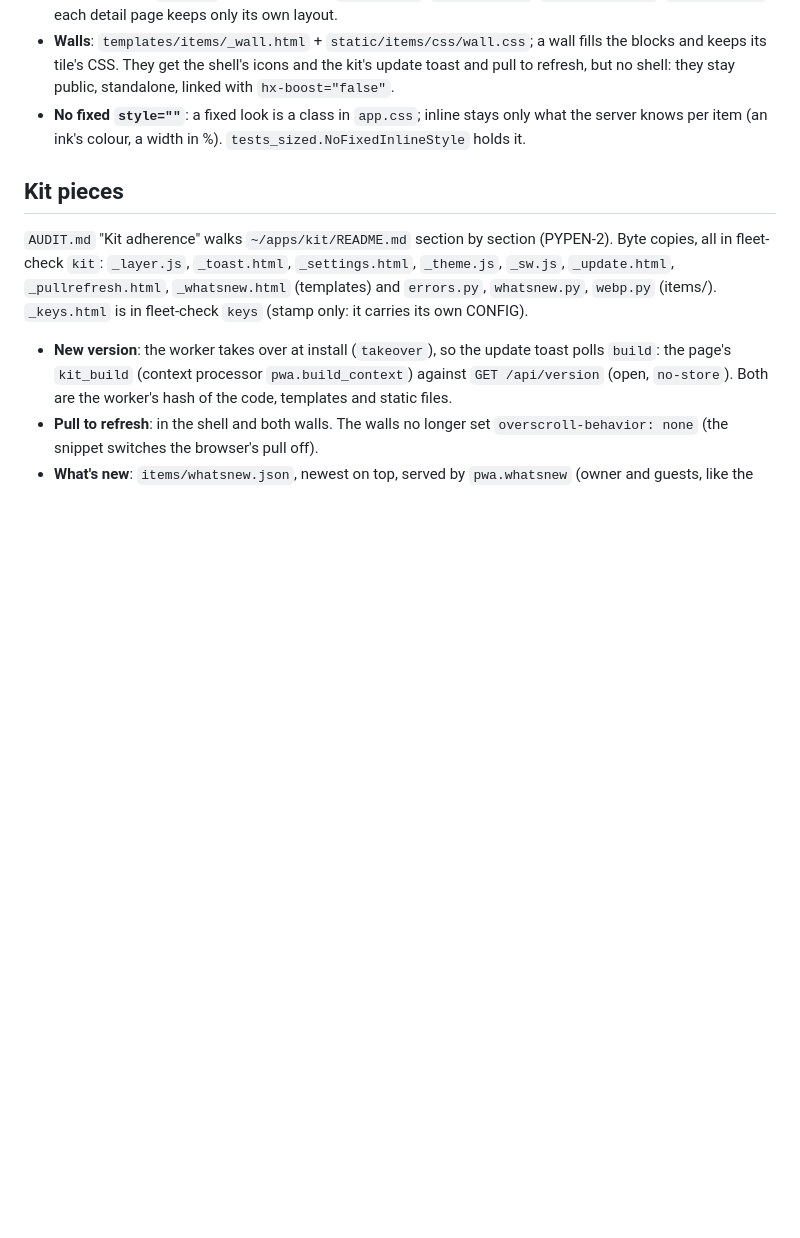
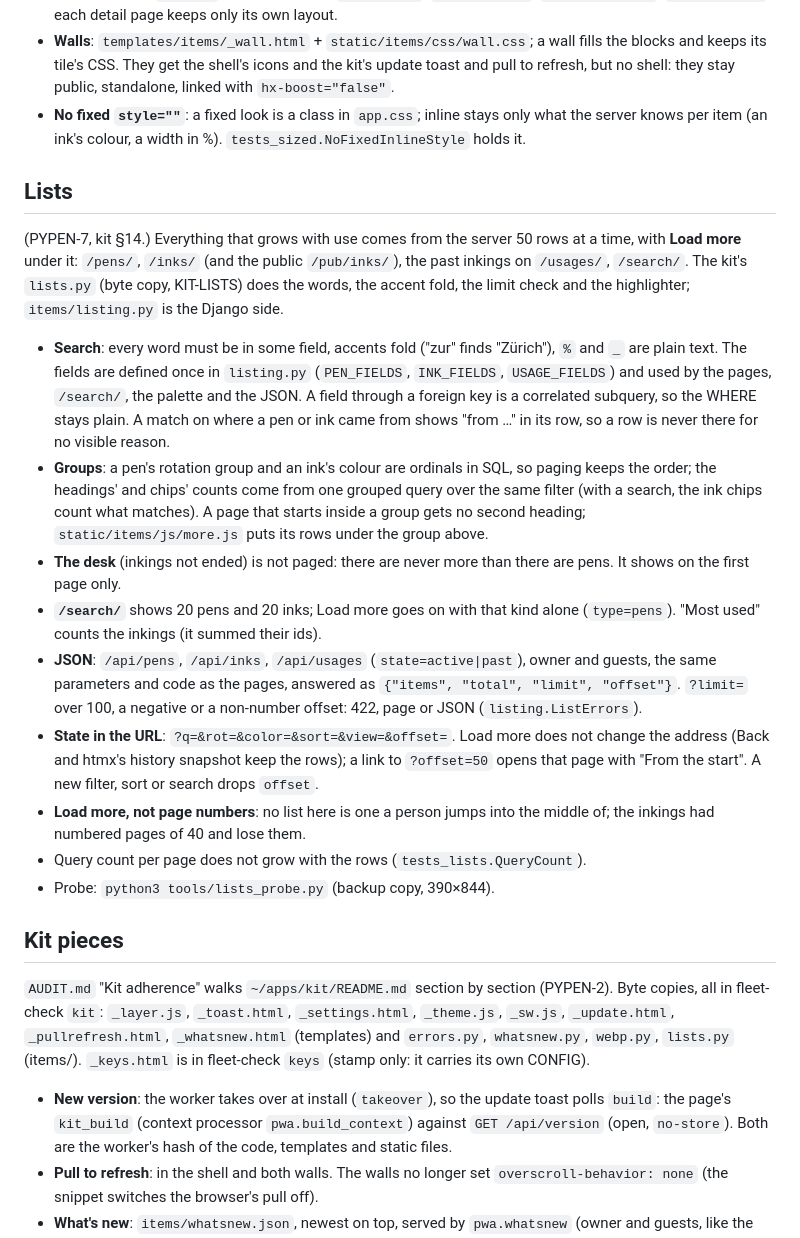
Before and after one commit to 098799/pypen, a Markdown page: README.md, the part around the change. Drawn GitHub-style; blank space fills up the shorter version.

Commit message:
PYPEN-7: README 'Lists', AUDIT §14 row closed
Co-Authored-By: Claude Opus 5.5 <noreply@anthropic.com>

```diff
--- a/README.md
+++ b/README.md
@@ -99,13 +99,50 @@ and `tile_url` on a swatch or a writing sample use it; `full_url` /
   only what the server knows per item (an ink's colour, a width in %).
   `tests_sized.NoFixedInlineStyle` holds it.
 
+## Lists
+
+(PYPEN-7, kit §14.) Everything that grows with use comes from the server 50
+rows at a time, with **Load more** under it: `/pens/`, `/inks/` (and the
+public `/pub/inks/`), the past inkings on `/usages/`, `/search/`. The kit's
+`lists.py` (byte copy, KIT-LISTS) does the words, the accent fold, the limit
+check and the highlighter; `items/listing.py` is the Django side.
+
+- **Search**: every word must be in some field, accents fold ("zur" finds
+  "Zürich"), `%` and `_` are plain text. The fields are defined once in
+  `listing.py` (`PEN_FIELDS`, `INK_FIELDS`, `USAGE_FIELDS`) and used by the
+  pages, `/search/`, the palette and the JSON. A field through a foreign key
+  is a correlated subquery, so the WHERE stays plain. A match on where a pen
+  or ink came from shows "from …" in its row, so a row is never there for no
+  visible reason.
+- **Groups**: a pen's rotation group and an ink's colour are ordinals in SQL,
+  so paging keeps the order; the headings' and chips' counts come from one
+  grouped query over the same filter (with a search, the ink chips count what
+  matches). A page that starts inside a group gets no second heading;
+  `static/items/js/more.js` puts its rows under the group above.
+- **The desk** (inkings not ended) is not paged: there are never more than
+  there are pens. It shows on the first page only.
+- **`/search/`** shows 20 pens and 20 inks; Load more goes on with that kind
+  alone (`type=pens`). "Most used" counts the inkings (it summed their ids).
+- **JSON**: `/api/pens`, `/api/inks`, `/api/usages` (`state=active|past`),
+  owner and guests, the same parameters and code as the pages, answered as
+  `{"items", "total", "limit", "offset"}`. `?limit=` over 100, a negative or
+  a non-number offset: 422, page or JSON (`listing.ListErrors`).
+- **State in the URL**: `?q=&rot=&color=&sort=&view=&offset=`. Load more does
+  not change the address (Back and htmx's history snapshot keep the rows); a
+  link to `?offset=50` opens that page with "From the start". A new filter,
+  sort or search drops `offset`.
+- **Load more, not page numbers**: no list here is one a person jumps into the
+  middle of; the inkings had numbered pages of 40 and lose them.
+- Query count per page does not grow with the rows (`tests_lists.QueryCount`).
+- Probe: `python3 tools/lists_probe.py` (backup copy, 390×844).
+
 ## Kit pieces
 
 `AUDIT.md` "Kit adherence" walks `~/apps/kit/README.md` section by section
 (PYPEN-2). Byte copies, all in fleet-check `kit`: `_layer.js`, `_toast.html`,
 `_settings.html`, `_theme.js`, `_sw.js`, `_update.html`, `_pullrefresh.html`,
-`_whatsnew.html` (templates) and `errors.py`, `whatsnew.py`, `webp.py`
-(items/). `_keys.html` is in fleet-check `keys` (stamp only: it carries its
+`_whatsnew.html` (templates) and `errors.py`, `whatsnew.py`, `webp.py`,
+`lists.py` (items/). `_keys.html` is in fleet-check `keys` (stamp only: it carries its
 own CONFIG).
 
 - **New version**: the worker takes over at install (`takeover`), so the
```
Also changed, not shown: AUDIT.md (+3 -3 lines).
